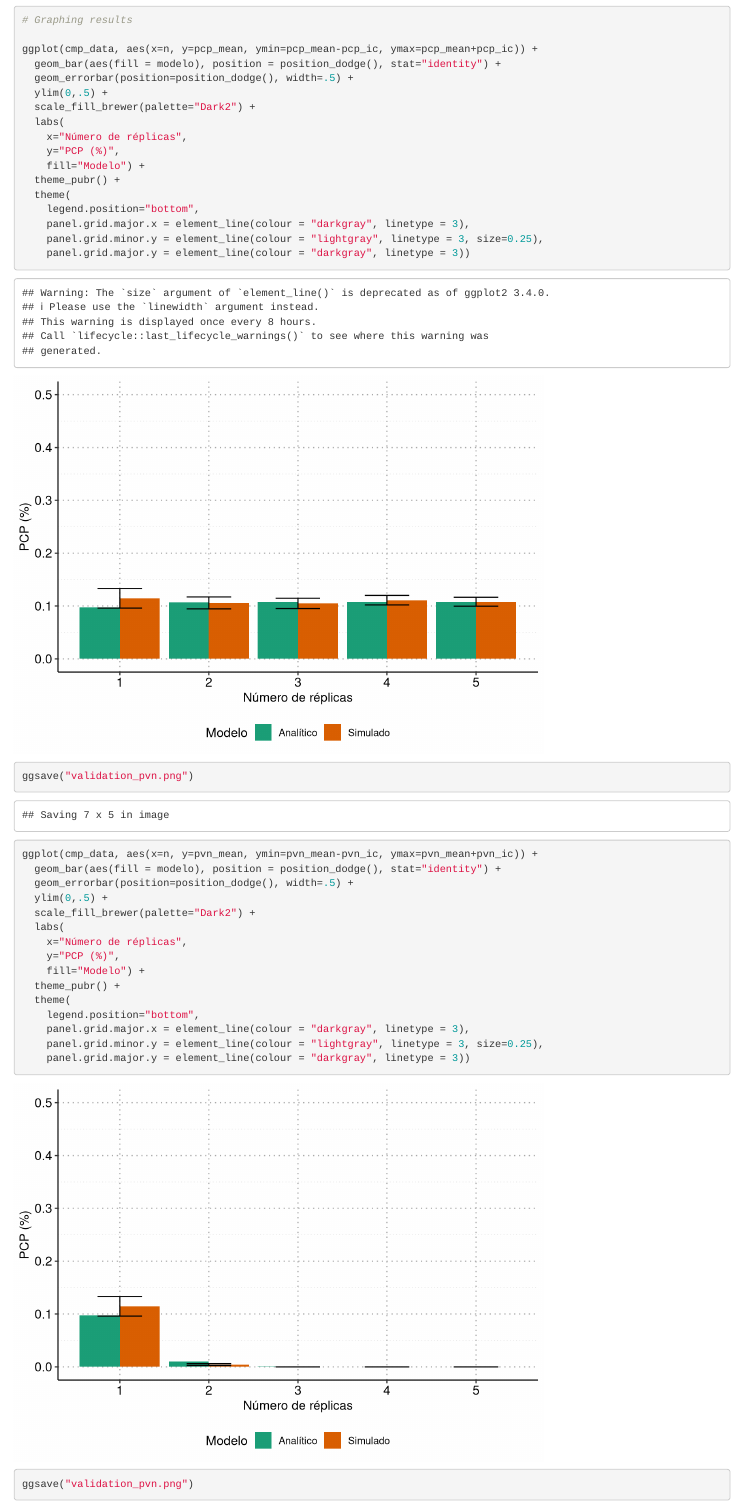
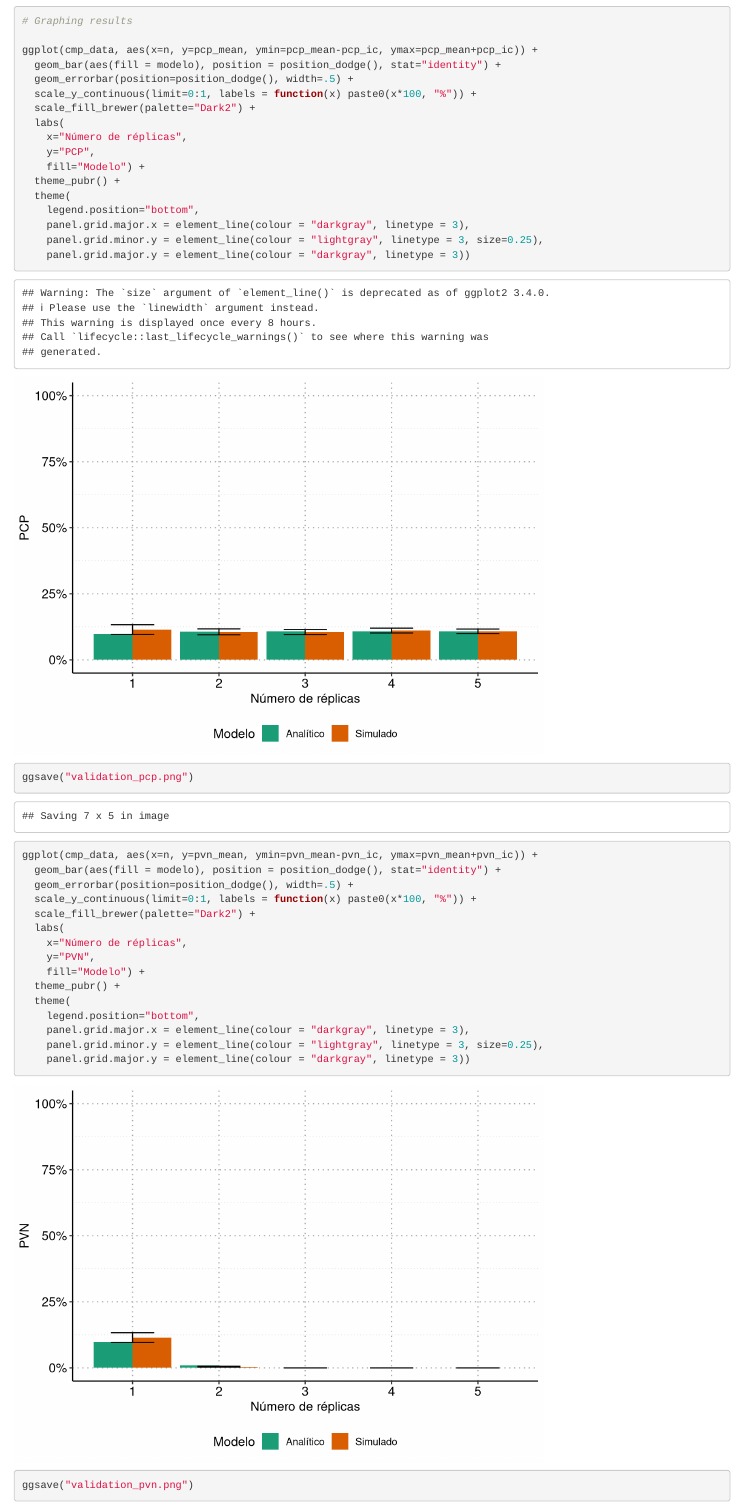
Before and after one commit to gcinterceptor/gci-simulator, an R Markdown document (clustergo/validation.rmd): the page in a window 1100 px wide, from 2430 px down before the commit and from 2330 px down after it, so that both start at the same text. Rendered offline with R 4.5, knitr and Pandoc, with nearby package versions.

Commit message:
Corrigindo gráficos de validação

```diff
--- a/clustergo/validation.rmd
+++ b/clustergo/validation.rmd
@@ -88,11 +86,11 @@ cmp_data <- cmp_raw_data %>%
 ggplot(cmp_data, aes(x=n, y=pcp_mean, ymin=pcp_mean-pcp_ic, ymax=pcp_mean+pcp_ic)) +
   geom_bar(aes(fill = modelo), position = position_dodge(), stat="identity") +
   geom_errorbar(position=position_dodge(), width=.5) +
-  ylim(0,.5) +
+  scale_y_continuous(limit=0:1, labels = function(x) paste0(x*100, "%")) +
   scale_fill_brewer(palette="Dark2") +
   labs(
     x="Número de réplicas",
-    y="PCP (%)",
+    y="PCP",
     fill="Modelo") +
   theme_pubr() +
   theme(
@@ -100,16 +98,16 @@ ggplot(cmp_data, aes(x=n, y=pcp_mean, ymin=pcp_mean-pcp_ic, ymax=pcp_mean+pcp_ic
     panel.grid.major.x = element_line(colour = "darkgray", linetype = 3),
     panel.grid.minor.y = element_line(colour = "lightgray", linetype = 3, size=0.25),
     panel.grid.major.y = element_line(colour = "darkgray", linetype = 3))
-ggsave("validation_pvn.png")
+ggsave("validation_pcp.png")
 
 ggplot(cmp_data, aes(x=n, y=pvn_mean, ymin=pvn_mean-pvn_ic, ymax=pvn_mean+pvn_ic)) +
   geom_bar(aes(fill = modelo), position = position_dodge(), stat="identity") +
   geom_errorbar(position=position_dodge(), width=.5) +
-  ylim(0,.5) +
+  scale_y_continuous(limit=0:1, labels = function(x) paste0(x*100, "%")) +
   scale_fill_brewer(palette="Dark2") +
   labs(
     x="Número de réplicas",
-    y="PCP (%)",
+    y="PVN",
     fill="Modelo") +
   theme_pubr() +
   theme(
```
Also changed, not shown: clustergo/validation.rmd (2 more changed lines).
